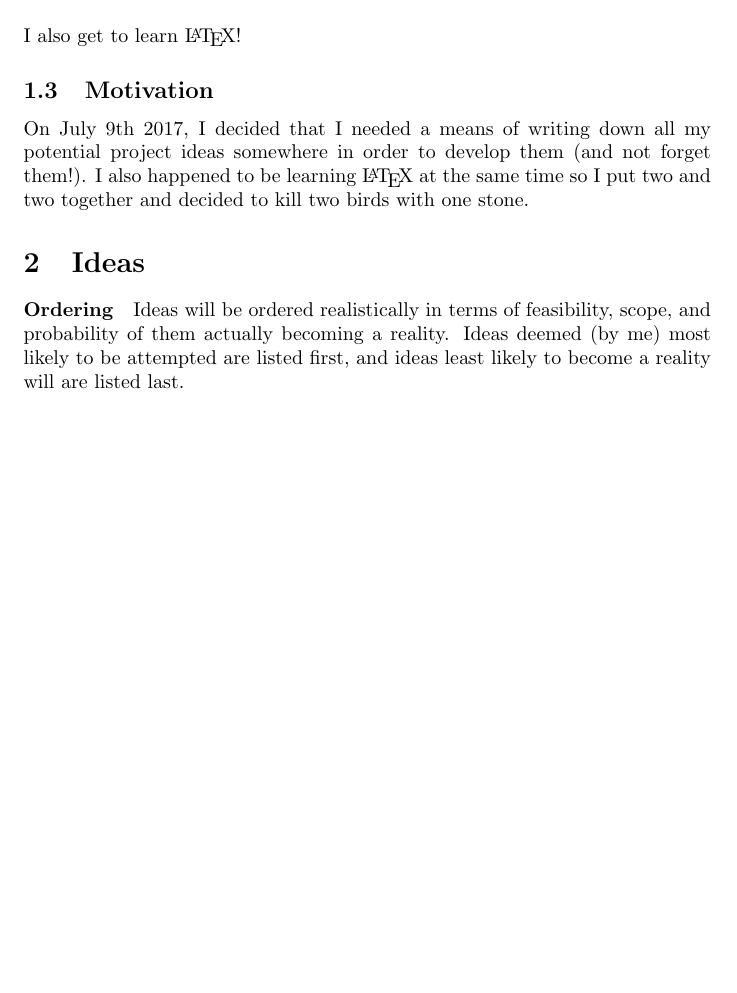
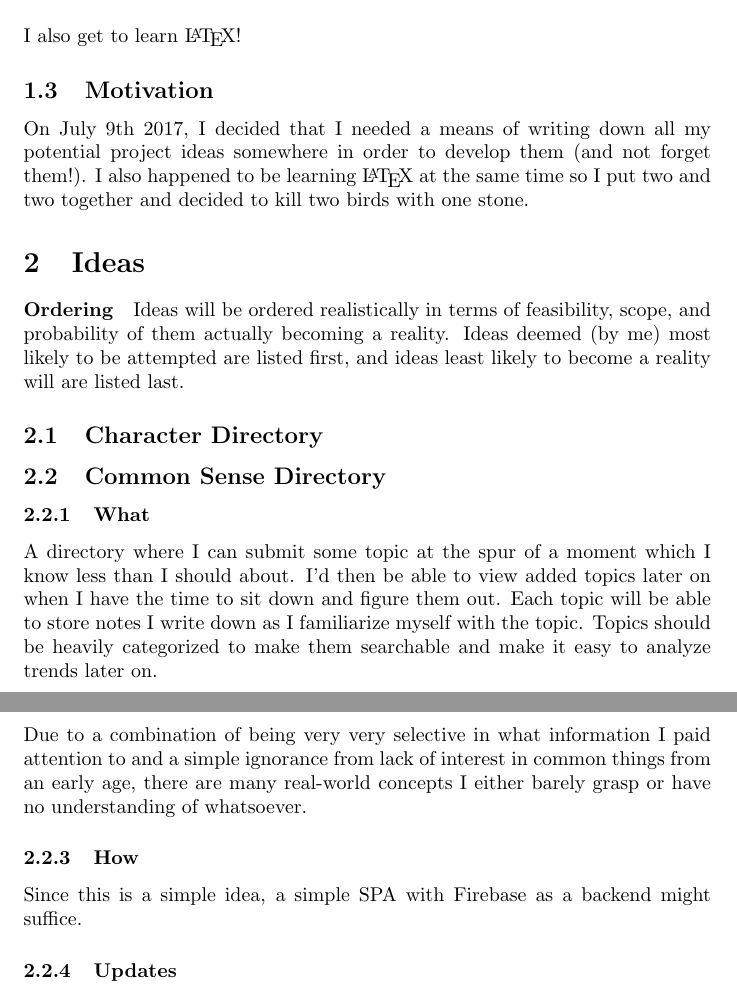
Before and after one commit to Apexal/mox, a LaTeX document (ideas.tex): part of page 3 of 3 before the commit and two parts of pages 3 and 4 of 4 after it, the two joined at a grey line, cut so that both start at the same text, the shorter picture padded with empty space. Compiled offline with pdfLaTeX.

Commit message:
Common Sense Directory

```diff
--- a/ideas.tex
+++ b/ideas.tex
@@ -28,4 +28,17 @@
   \section{Ideas}
   \paragraph{Ordering}
     Ideas will be ordered realistically in terms of feasibility, scope, and probability of them actually becoming a reality. Ideas deemed (by me) most likely to be attempted are listed first, and ideas least likely to become a reality will are listed last.
+  \subsection{Character Directory}
+
+  \subsection{Common Sense Directory}
+    \subsubsection{What}
+      A directory where I can submit some topic at the spur of a moment which I know less than I should about. I'd then be able to view added topics later on when I have the time to sit down and figure them out.
+      Each topic will be able to store notes I write down as I familiarize myself with the topic. Topics should be heavily categorized to make them searchable and make it easy to analyze trends later on.
+    \subsubsection{Why}
+      Due to a combination of being very very selective in what information I paid attention to and a simple ignorance from lack of interest in common things
+      from an early age, there are many real-world concepts I either barely grasp or have no understanding of whatsoever.
+    \subsubsection{How}
+      Since this is a simple idea, a simple SPA with Firebase as a backend might suffice.
+    \subsubsection{Updates}
+
 \end{document}
```
Also changed, not shown: ideas.pdf.
